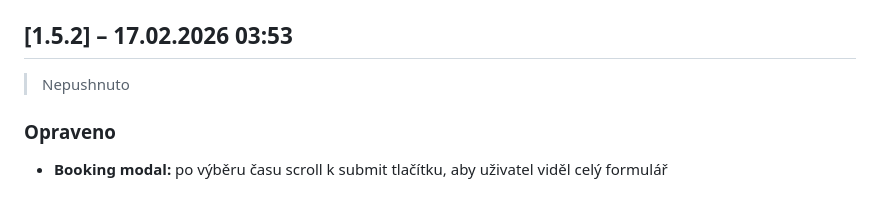
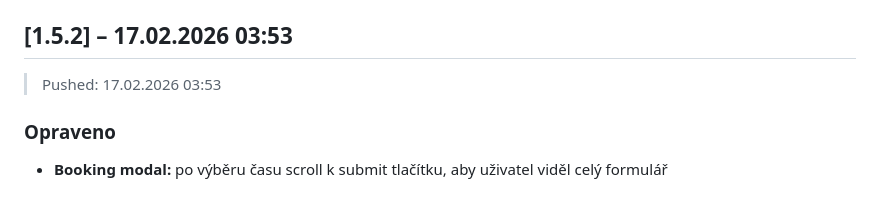
Before and after one commit to tobolik/walance, a Markdown page: CHANGELOG.md, the part around the change. GitHub-like rendering.

Commit message:
chore: changelog pushed timestamp v1.5.2
Co-authored-by: Cursor <cursoragent@cursor.com>

```diff
--- a/CHANGELOG.md
+++ b/CHANGELOG.md
@@ -7,7 +7,7 @@ Datum a čas ve formátu `DD.MM.YYYY HH:MM`.
 U každé verze je uvedeno, zda a kdy byla pushnuta na remote (`> Pushed:`).
 
 ## [1.5.2] – 17.02.2026 03:53
-> Nepushnuto
+> Pushed: 17.02.2026 03:53
 
 ### Opraveno
 - **Booking modal:** po výběru času scroll k submit tlačítku, aby uživatel viděl celý formulář
```
